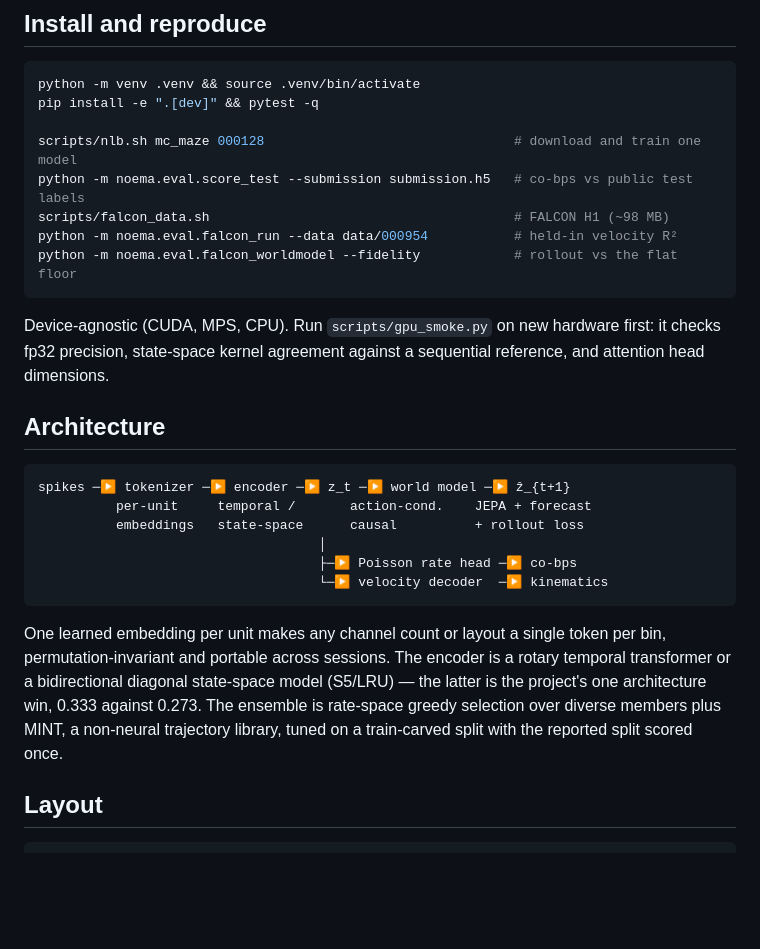
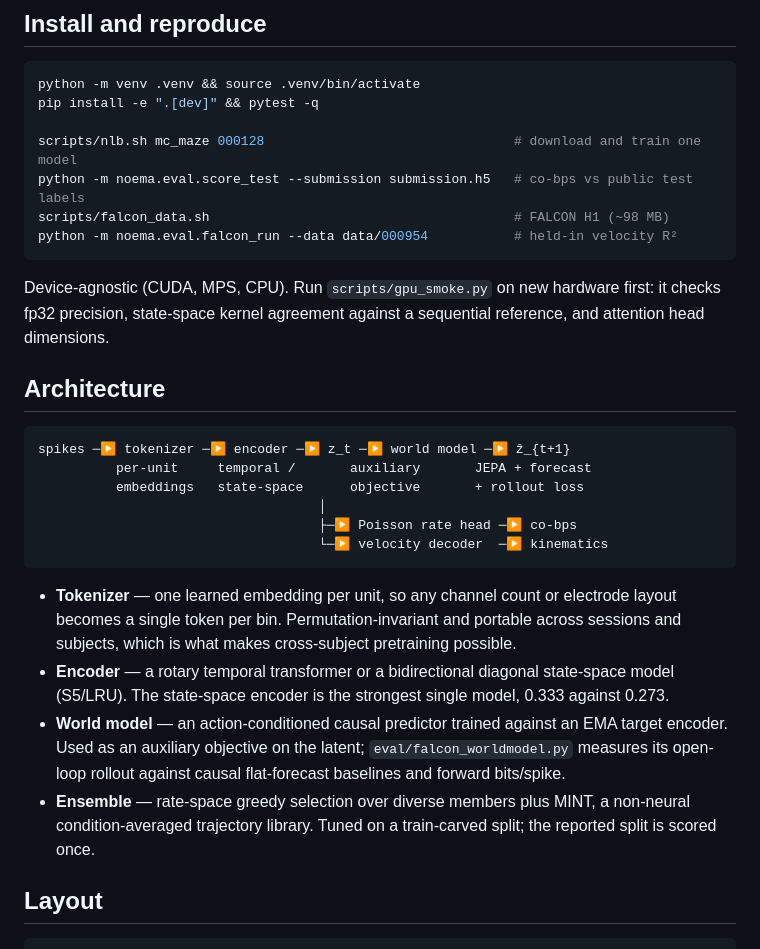
Before and after one commit to manrajmondair/noema, a Markdown page: README.md, the part around one of its changes. GitHub-like rendering; blank space fills up the shorter version.

````diff
--- a/README.md
+++ b/README.md
@@ -72,7 +48,6 @@ scripts/nlb.sh mc_maze 000128                                # download and trai
 python -m noema.eval.score_test --submission submission.h5   # co-bps vs public test labels
 scripts/falcon_data.sh                                       # FALCON H1 (~98 MB)
 python -m noema.eval.falcon_run --data data/000954           # held-in velocity R²
-python -m noema.eval.falcon_worldmodel --fidelity            # rollout vs the flat floor
 ```
 
 Device-agnostic (CUDA, MPS, CPU). Run `scripts/gpu_smoke.py` on new hardware first: it checks fp32
@@ -83,19 +58,24 @@ dimensions.
 
 ```
 spikes ─▶ tokenizer ─▶ encoder ─▶ z_t ─▶ world model ─▶ ẑ_{t+1}
-          per-unit     temporal /       action-cond.    JEPA + forecast
-          embeddings   state-space      causal          + rollout loss
+          per-unit     temporal /       auxiliary       JEPA + forecast
+          embeddings   state-space      objective       + rollout loss
                                     │
                                     ├─▶ Poisson rate head ─▶ co-bps
                                     └─▶ velocity decoder  ─▶ kinematics
 ```
 
-One learned embedding per unit makes any channel count or layout a single token per bin,
-permutation-invariant and portable across sessions. The encoder is a rotary temporal transformer or
-a bidirectional diagonal state-space model (S5/LRU) — the latter is the project's one architecture
-win, 0.333 against 0.273. The ensemble is rate-space greedy selection over diverse members plus
-MINT, a non-neural trajectory library, tuned on a train-carved split with the reported split scored
-once.
+- **Tokenizer** — one learned embedding per unit, so any channel count or electrode layout becomes
+  a single token per bin. Permutation-invariant and portable across sessions and subjects, which is
+  what makes cross-subject pretraining possible.
+- **Encoder** — a rotary temporal transformer or a bidirectional diagonal state-space model
+  (S5/LRU). The state-space encoder is the strongest single model, 0.333 against 0.273.
+- **World model** — an action-conditioned causal predictor trained against an EMA target encoder.
+  Used as an auxiliary objective on the latent; `eval/falcon_worldmodel.py` measures its open-loop
+  rollout against causal flat-forecast baselines and forward bits/spike.
+- **Ensemble** — rate-space greedy selection over diverse members plus MINT, a non-neural
+  condition-averaged trajectory library. Tuned on a train-carved split; the reported split is
+  scored once.
 
 ## Layout
 
````
Also changed, not shown: other parts of README.md (+20 -44 lines).
